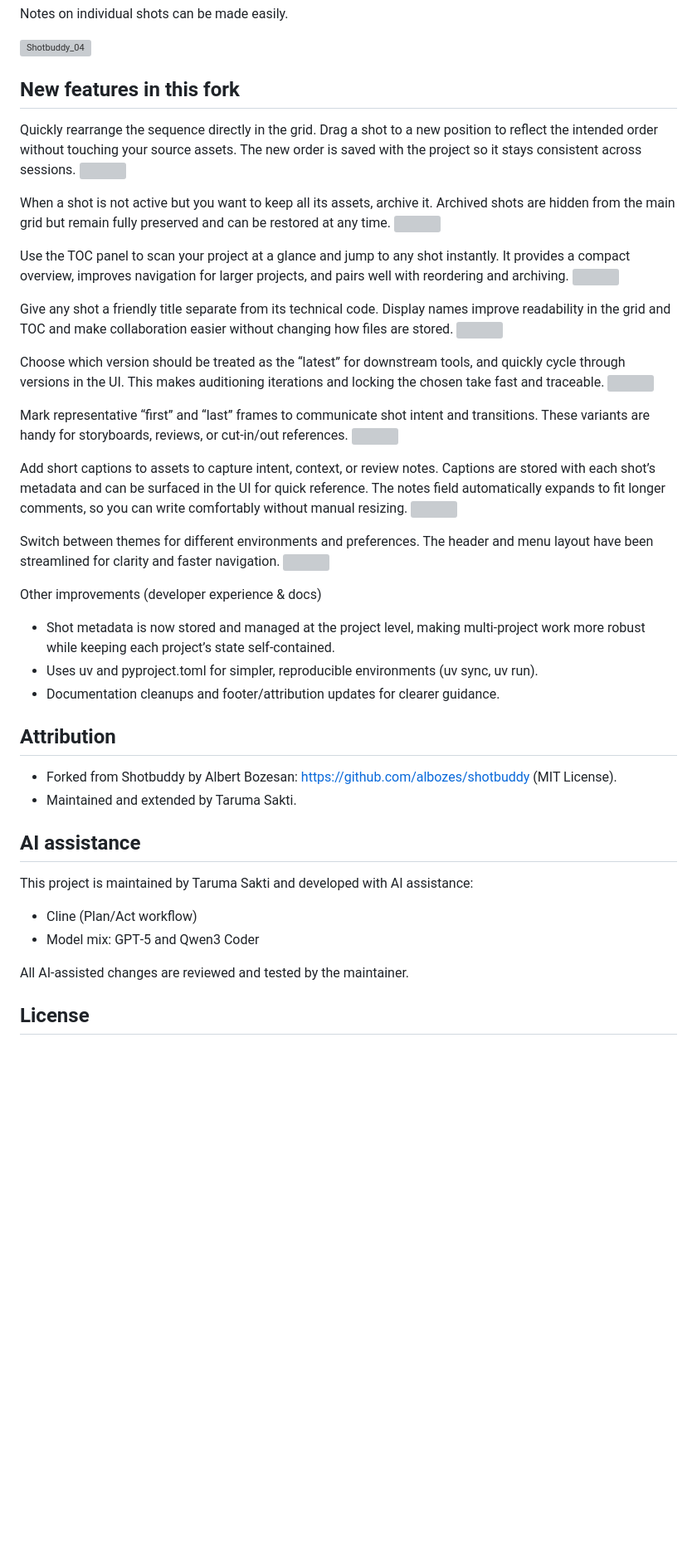
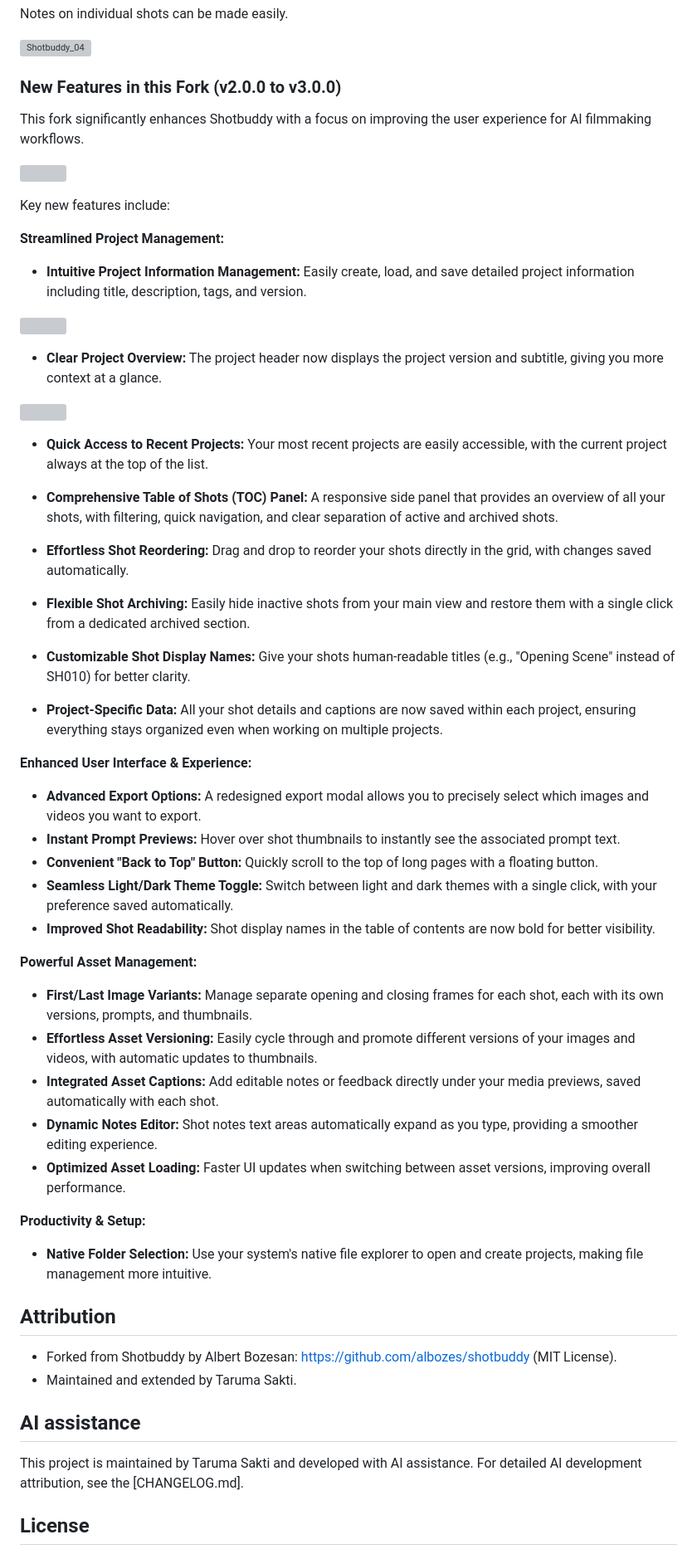
Before and after one commit to taruma/shotbuddy, a Markdown page: README.md, the part around the change. Shown: that part at 83% size. Rendered like a GitHub page; blank space fills up the shorter version; grey boxes are pictures that could not be loaded.

Commit message:
docs: Update README with new features and improved formatting

```diff
--- a/README.md
+++ b/README.md
@@ -108,47 +108,54 @@ Notes on individual shots can be made easily.
 
 ![Shotbuddy_04](https://github.com/user-attachments/assets/7567416e-3f4b-42d0-888c-b8296b261616)
 
-## New features in this fork
+### New Features in this Fork (v2.0.0 to v3.0.0)
 
-Quickly rearrange the sequence directly in the grid. Drag a shot to a new position to reflect the intended order without touching your source assets. The new order is saved with the project so it stays consistent across sessions.
-![](https://github.com/user-attachments/assets/54f8adad-a111-4189-a390-426fb770943a)
+This fork significantly enhances Shotbuddy with a focus on improving the user experience for AI filmmaking workflows.
 
-When a shot is not active but you want to keep all its assets, archive it. Archived shots are hidden from the main grid but remain fully preserved and can be restored at any time.
-![](https://github.com/user-attachments/assets/8c1172ea-a78b-4020-90df-e8234ab3d6c4)
+![](https://github.com/user-attachments/assets/98ec6697-9437-4b44-a1f3-6a34c3b38210)
 
-Use the TOC panel to scan your project at a glance and jump to any shot instantly. It provides a compact overview, improves navigation for larger projects, and pairs well with reordering and archiving.
-![](https://github.com/user-attachments/assets/c61cf6d3-c1c6-4f4a-ac97-d6c69afcf233)
+Key new features include:
 
-Give any shot a friendly title separate from its technical code. Display names improve readability in the grid and TOC and make collaboration easier without changing how files are stored.
-![](https://github.com/user-attachments/assets/91683e86-46b5-4541-bcd0-2c98a17aa86f)
+**Streamlined Project Management:**
+*   **Intuitive Project Information Management:** Easily create, load, and save detailed project information including title, description, tags, and version.
 
-Choose which version should be treated as the “latest” for downstream tools, and quickly cycle through versions in the UI. This makes auditioning iterations and locking the chosen take fast and traceable.
-![](https://github.com/user-attachments/assets/82471148-69ba-449f-8a06-ac9e1165820c)
+![](https://github.com/user-attachments/assets/036ea74c-f148-4e9a-93e3-850093bb1241)
 
-Mark representative “first” and “last” frames to communicate shot intent and transitions. These variants are handy for storyboards, reviews, or cut-in/out references.
-![](https://github.com/user-attachments/assets/b25e1f6a-b3f4-4463-82ae-095b4aab172b)
+*   **Clear Project Overview:** The project header now displays the project version and subtitle, giving you more context at a glance.
 
-Add short captions to assets to capture intent, context, or review notes. Captions are stored with each shot’s metadata and can be surfaced in the UI for quick reference. The notes field automatically expands to fit longer comments, so you can write comfortably without manual resizing.
-![](https://github.com/user-attachments/assets/c8b89756-fa3f-4394-b7fa-e843df87d1ae)
+![](https://github.com/user-attachments/assets/87a8915e-14f0-461b-8836-a1bda85b0dd3)
 
-Switch between themes for different environments and preferences. The header and menu layout have been streamlined for clarity and faster navigation.
-![](https://github.com/user-attachments/assets/b7c44d15-0d0c-4c6d-8b6a-a659335d4f6b)
+*   **Quick Access to Recent Projects:** Your most recent projects are easily accessible, with the current project always at the top of the list.
+*   **Comprehensive Table of Shots (TOC) Panel:** A responsive side panel that provides an overview of all your shots, with filtering, quick navigation, and clear separation of active and archived shots.
 
-Other improvements (developer experience & docs)
-- Shot metadata is now stored and managed at the project level, making multi‑project work more robust while keeping each project’s state self‑contained.
-- Uses uv and pyproject.toml for simpler, reproducible environments (uv sync, uv run).
-- Documentation cleanups and footer/attribution updates for clearer guidance.
+*   **Effortless Shot Reordering:** Drag and drop to reorder your shots directly in the grid, with changes saved automatically.
+*   **Flexible Shot Archiving:** Easily hide inactive shots from your main view and restore them with a single click from a dedicated archived section.
+*   **Customizable Shot Display Names:** Give your shots human-readable titles (e.g., "Opening Scene" instead of SH010) for better clarity.
+*   **Project-Specific Data:** All your shot details and captions are now saved within each project, ensuring everything stays organized even when working on multiple projects.
+
+**Enhanced User Interface & Experience:**
+*   **Advanced Export Options:** A redesigned export modal allows you to precisely select which images and videos you want to export.
+*   **Instant Prompt Previews:** Hover over shot thumbnails to instantly see the associated prompt text.
+*   **Convenient "Back to Top" Button:** Quickly scroll to the top of long pages with a floating button.
+*   **Seamless Light/Dark Theme Toggle:** Switch between light and dark themes with a single click, with your preference saved automatically.
+*   **Improved Shot Readability:** Shot display names in the table of contents are now bold for better visibility.
+
+**Powerful Asset Management:**
+*   **First/Last Image Variants:** Manage separate opening and closing frames for each shot, each with its own versions, prompts, and thumbnails.
+*   **Effortless Asset Versioning:** Easily cycle through and promote different versions of your images and videos, with automatic updates to thumbnails.
+*   **Integrated Asset Captions:** Add editable notes or feedback directly under your media previews, saved automatically with each shot.
+*   **Dynamic Notes Editor:** Shot notes text areas automatically expand as you type, providing a smoother editing experience.
+*   **Optimized Asset Loading:** Faster UI updates when switching between asset versions, improving overall performance.
+
+**Productivity & Setup:**
+*   **Native Folder Selection:** Use your system's native file explorer to open and create projects, making file management more intuitive.
 
 ## Attribution
 - Forked from Shotbuddy by Albert Bozesan: https://github.com/albozes/shotbuddy (MIT License).
 - Maintained and extended by Taruma Sakti.
 
 ## AI assistance
-This project is maintained by Taruma Sakti and developed with AI assistance:
-- Cline (Plan/Act workflow)
-- Model mix: GPT‑5 and Qwen3 Coder
-
-All AI-assisted changes are reviewed and tested by the maintainer.
+This project is maintained by Taruma Sakti and developed with AI assistance. For detailed AI development attribution, see the [CHANGELOG.md].
 
 ## License
 This project is licensed under the [MIT License](./LICENSE.txt).
```
